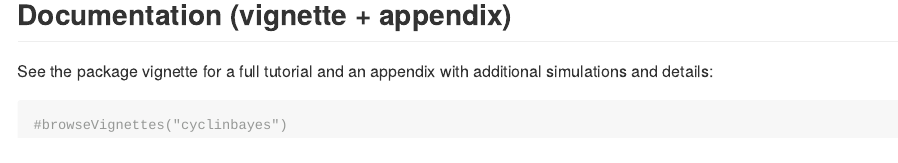
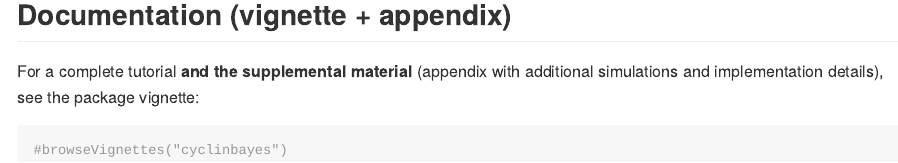
Before and after one commit to roblee01/cyclinbayes, an R Markdown document (README.Rmd): the page in a window 1100 px wide, from 12920 px down. The pictures show the output file README.md that the author committed with the source, drawn offline in the style of GitHub; long lines of code are wrapped.

Commit message:
Supplemental material

````diff
--- a/README.Rmd
+++ b/README.Rmd
@@ -509,7 +509,7 @@ ggplot(data_2, aes(x = x, y = X2)) +
 
 ## Documentation (vignette + appendix)
 
-See the package vignette for a full tutorial and an appendix with additional simulations and details:
+For a complete tutorial **and the supplemental material** (appendix with additional simulations and implementation details), see the package vignette:
 ```{r}
 #browseVignettes("cyclinbayes")
 ```
````
Also changed, not shown: README.md, 1 other file.
